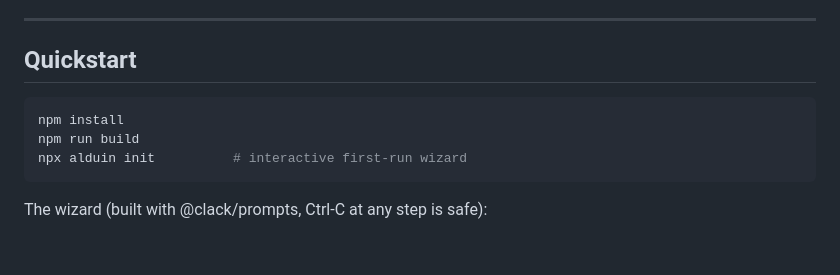
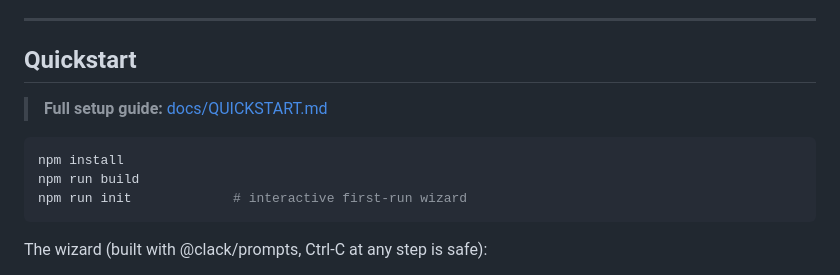
Before and after one commit to BasementAnon/alduin, a Markdown page: README.md, the part around the change. Rendered like a GitHub page; blank space fills up the shorter version.

Commit message:
docs: add quickstart guide and link from README

````diff
--- a/README.md
+++ b/README.md
@@ -60,10 +60,12 @@ Alduin fixes the core architectural flaw in OpenClaw: the executing model decide
 
 ## Quickstart
 
+> **Full setup guide:** [docs/QUICKSTART.md](docs/QUICKSTART.md)
+
 ```bash
 npm install
 npm run build
-npx alduin init          # interactive first-run wizard
+npm run init             # interactive first-run wizard
 ```
 
 The wizard (built with @clack/prompts, Ctrl-C at any step is safe):
````
Also changed, not shown: docs/QUICKSTART.md (added, +149 -0 lines).
